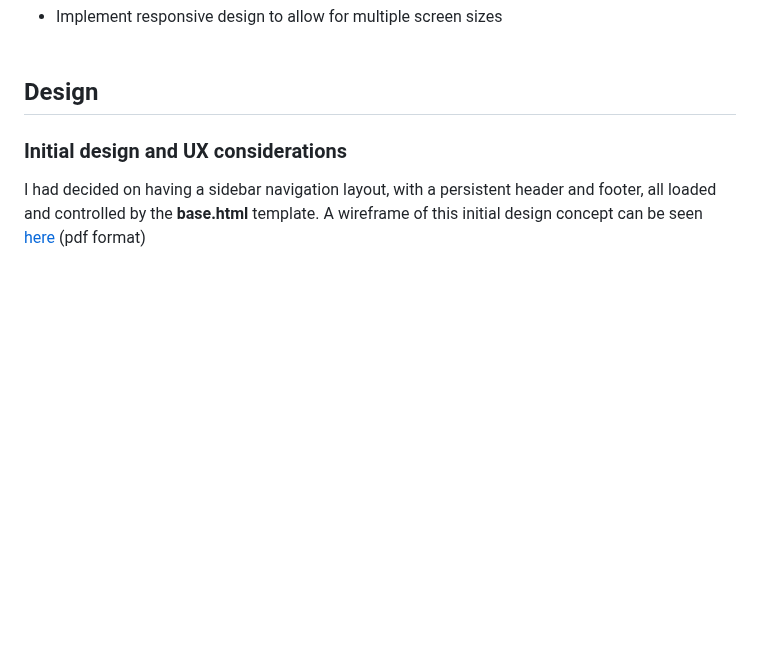
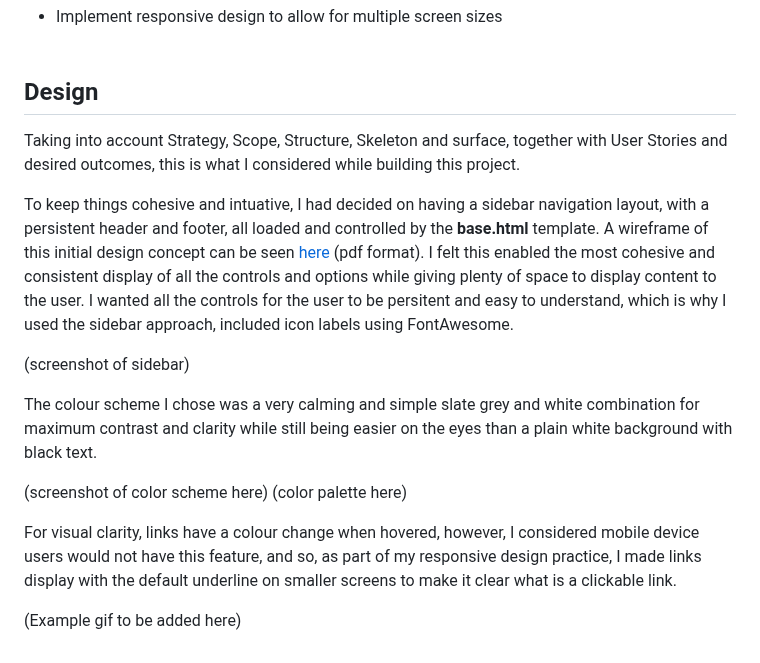
Before and after one commit to Arcandrus/mtg-forum, a Markdown page: README.md, the part around the change. GitHub-like rendering; blank space fills up the shorter version.

```diff
--- a/README.md
+++ b/README.md
@@ -62,7 +62,17 @@ As a user I want to be able to view the website on a mobile device to enable me
 + Implement responsive design to allow for multiple screen sizes<br><br>
 
 ## Design
+Taking into account Strategy, Scope, Structure, Skeleton and surface, together with User Stories and desired outcomes, this is what I considered while building this project.
 
-### Initial design and UX considerations
+To keep things cohesive and intuative, I had decided on having a sidebar navigation layout, with a persistent header and footer, all loaded and controlled by the **base.html** template. A wireframe of this initial design concept can be seen [here](mtg-forum-assets/mtg_forum.pdf) (pdf format). I felt this enabled the most cohesive and consistent display of all the controls and options while giving plenty of space to display content to the user. I wanted all the controls for the user to be persitent and easy to understand, which is why I used the sidebar approach, included icon labels using FontAwesome.
 
-I had decided on having a sidebar navigation layout, with a persistent header and footer, all loaded and controlled by the **base.html** template. A wireframe of this initial design concept can be seen [here](mtg-forum-assets/mtg_forum.pdf) (pdf format)
+(screenshot of sidebar)
+
+The colour scheme I chose was a very calming and simple slate grey and white combination for maximum contrast and clarity while still being easier on the eyes than a plain white background with black text.
+
+(screenshot of color scheme here)
+(color palette here)
+
+For visual clarity, links have a colour change when hovered, however, I considered mobile device users would not have this feature, and so, as part of my responsive design practice, I made links display with the default underline on smaller screens to make it clear what is a clickable link.
+
+(Example gif to be added here)
```
